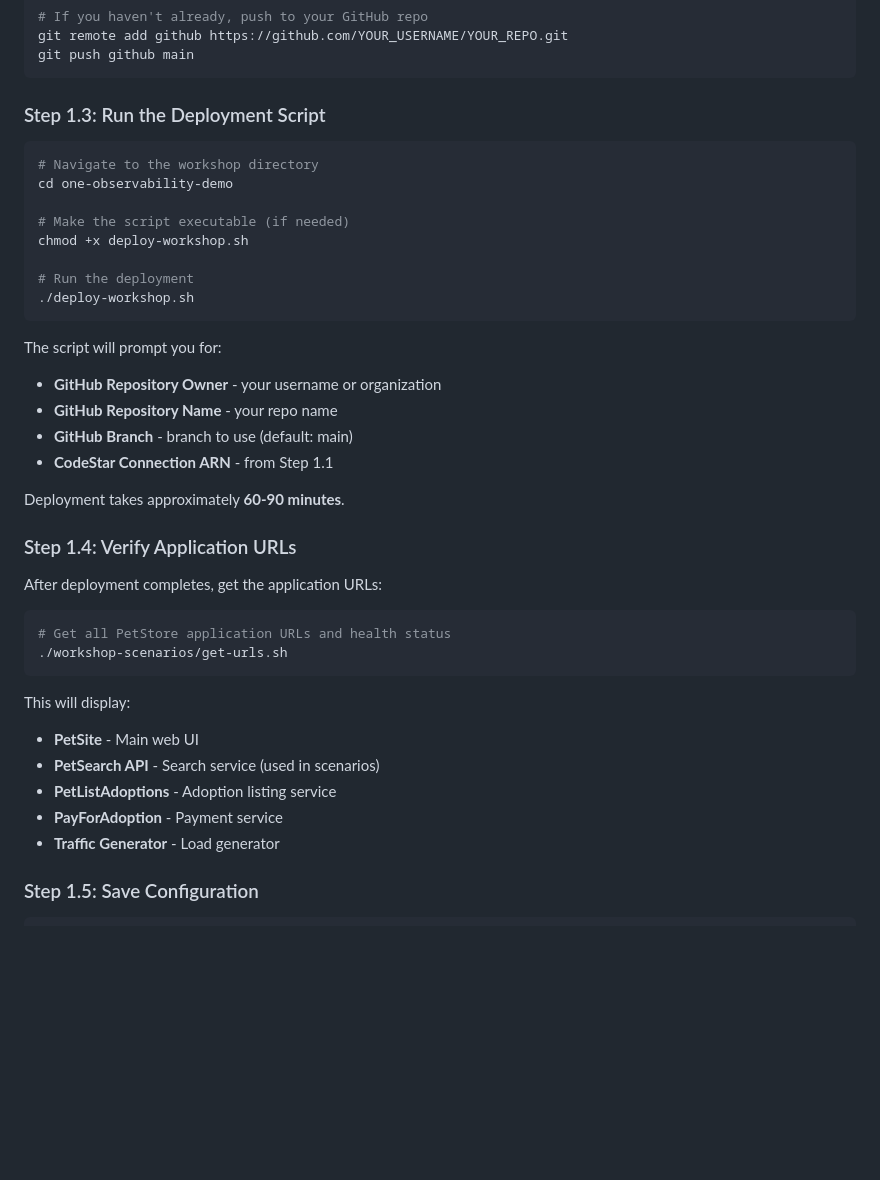
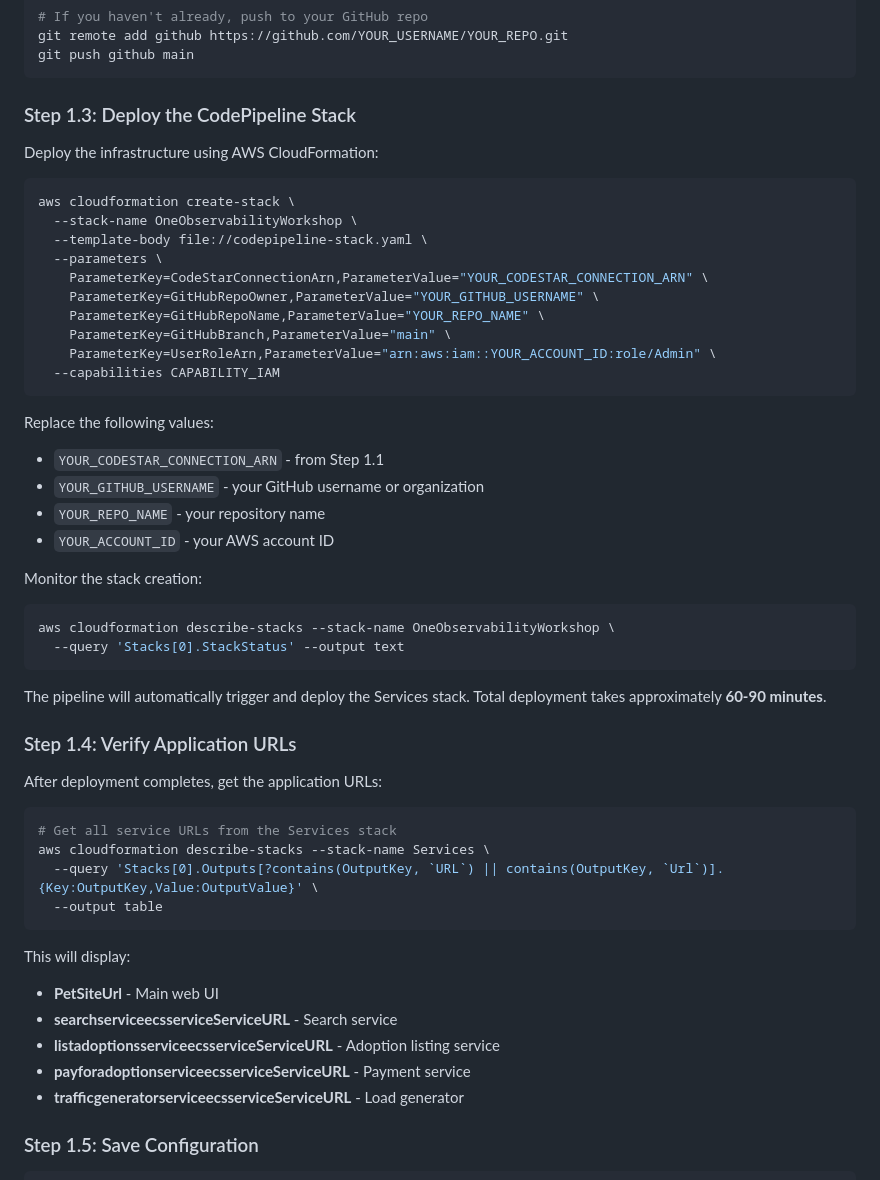
Before and after one commit to shyamkulkarni/aws-devops-agent-pipeline, a Markdown page: README.md, the part around the change. GitHub-like rendering; blank space fills up the shorter version.

Commit message:
Update README with deployment commands

````diff
--- a/README.md
+++ b/README.md
@@ -66,42 +66,55 @@ git remote add github https://github.com/YOUR_USERNAME/YOUR_REPO.git
 git push github main
 ```
 
-### Step 1.3: Run the Deployment Script
+### Step 1.3: Deploy the CodePipeline Stack
+
+Deploy the infrastructure using AWS CloudFormation:
 
 ```bash
-# Navigate to the workshop directory
-cd one-observability-demo
-
-# Make the script executable (if needed)
-chmod +x deploy-workshop.sh
-
-# Run the deployment
-./deploy-workshop.sh
+aws cloudformation create-stack \
+  --stack-name OneObservabilityWorkshop \
+  --template-body file://codepipeline-stack.yaml \
+  --parameters \
+    ParameterKey=CodeStarConnectionArn,ParameterValue="YOUR_CODESTAR_CONNECTION_ARN" \
+    ParameterKey=GitHubRepoOwner,ParameterValue="YOUR_GITHUB_USERNAME" \
+    ParameterKey=GitHubRepoName,ParameterValue="YOUR_REPO_NAME" \
+    ParameterKey=GitHubBranch,ParameterValue="main" \
+    ParameterKey=UserRoleArn,ParameterValue="arn:aws:iam::YOUR_ACCOUNT_ID:role/Admin" \
+  --capabilities CAPABILITY_IAM
 ```
 
-The script will prompt you for:
-- **GitHub Repository Owner** - your username or organization
-- **GitHub Repository Name** - your repo name
-- **GitHub Branch** - branch to use (default: main)
-- **CodeStar Connection ARN** - from Step 1.1
+Replace the following values:
+- `YOUR_CODESTAR_CONNECTION_ARN` - from Step 1.1
+- `YOUR_GITHUB_USERNAME` - your GitHub username or organization
+- `YOUR_REPO_NAME` - your repository name
+- `YOUR_ACCOUNT_ID` - your AWS account ID
 
-Deployment takes approximately **60-90 minutes**.
+Monitor the stack creation:
+
+```bash
+aws cloudformation describe-stacks --stack-name OneObservabilityWorkshop \
+  --query 'Stacks[0].StackStatus' --output text
+```
+
+The pipeline will automatically trigger and deploy the Services stack. Total deployment takes approximately **60-90 minutes**.
 
 ### Step 1.4: Verify Application URLs
 
 After deployment completes, get the application URLs:
 
 ```bash
-# Get all PetStore application URLs and health status
-./workshop-scenarios/get-urls.sh
+# Get all service URLs from the Services stack
+aws cloudformation describe-stacks --stack-name Services \
+  --query 'Stacks[0].Outputs[?contains(OutputKey, `URL`) || contains(OutputKey, `Url`)].{Key:OutputKey,Value:OutputValue}' \
+  --output table
 ```
 
 This will display:
-- **PetSite** - Main web UI
-- **PetSearch API** - Search service (used in scenarios)
-- **PetListAdoptions** - Adoption listing service
-- **PayForAdoption** - Payment service
-- **Traffic Generator** - Load generator
+- **PetSiteUrl** - Main web UI
+- **searchserviceecsserviceServiceURL** - Search service
+- **listadoptionsserviceecsserviceServiceURL** - Adoption listing service
+- **payforadoptionserviceecsserviceServiceURL** - Payment service
+- **trafficgeneratorserviceecsserviceServiceURL** - Load generator
 
 ### Step 1.5: Save Configuration
 
````
